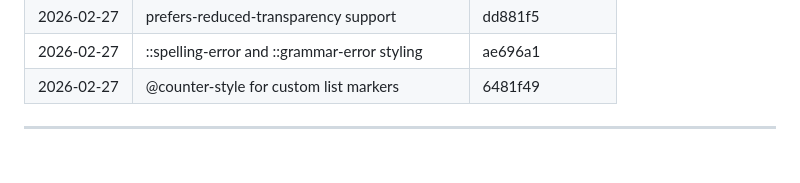
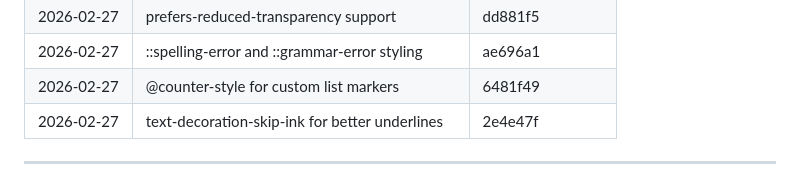
Before and after one commit to aaronedev/violet-void-theme_archwiki, a Markdown page: TODO.md, the part around one of its changes. Drawn GitHub-style.

Commit message:
docs: mark text-decoration-skip-ink as completed

```diff
--- a/TODO.md
+++ b/TODO.md
@@ -224,6 +224,7 @@
 | 2026-02-27 | prefers-reduced-transparency support | dd881f5 |
 | 2026-02-27 | ::spelling-error and ::grammar-error styling | ae696a1 |
 | 2026-02-27 | @counter-style for custom list markers | 6481f49 |
+| 2026-02-27 | text-decoration-skip-ink for better underlines | 2e4e47f |
 
 ---
 
```
Also changed, not shown: other parts of TODO.md (+2 -2 lines).
